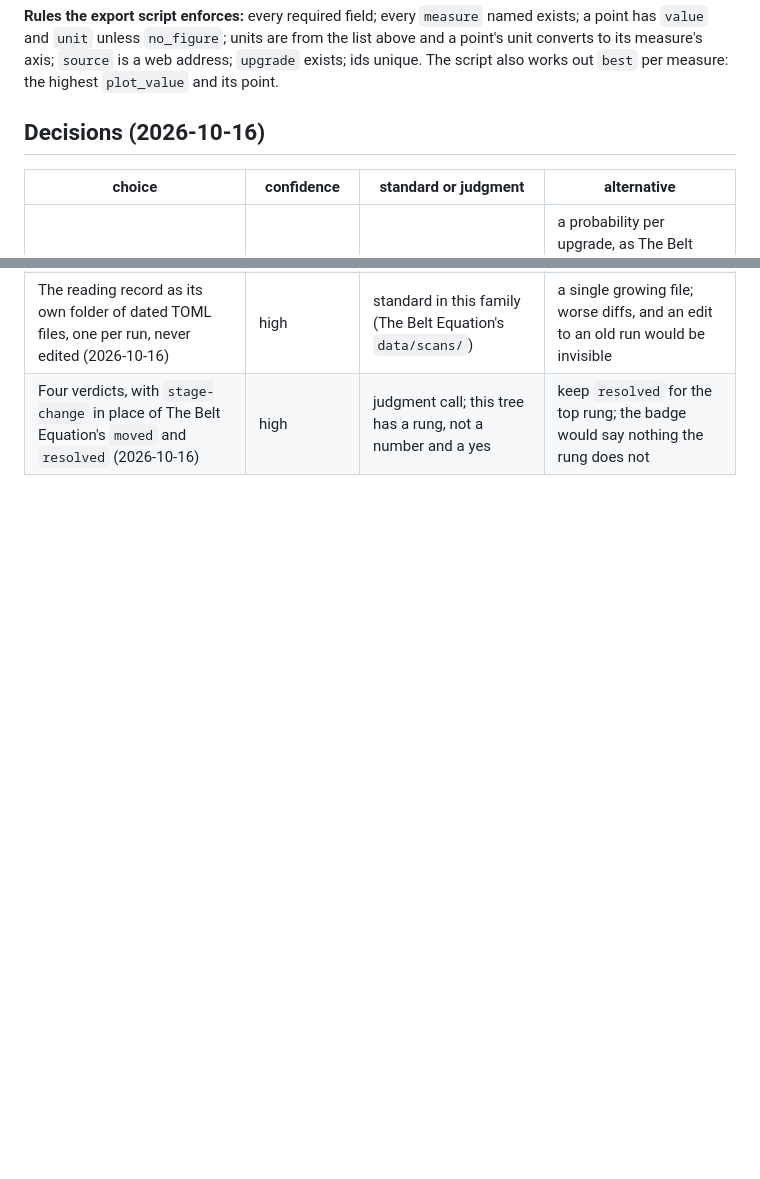
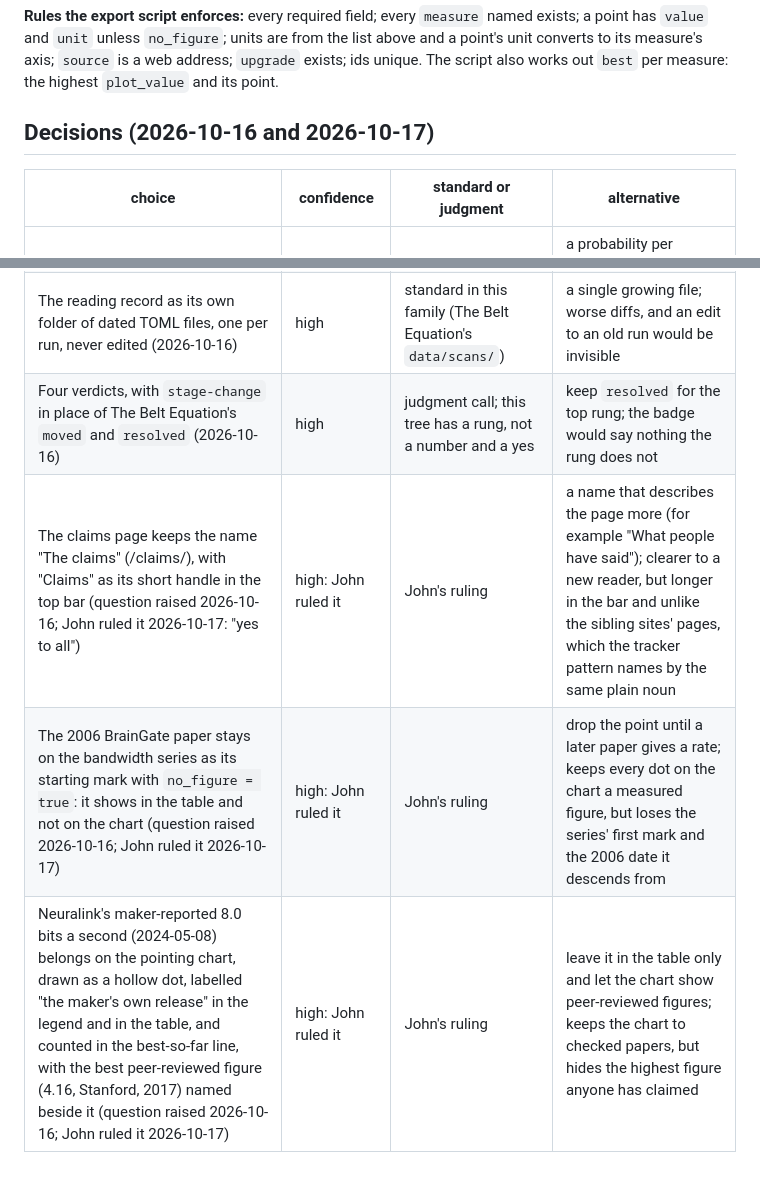
Before and after one commit to jfredson/upgrade-tree, a Markdown page: docs/upgrade-schema.md, 2 parts joined by grey strips. Rendered like a GitHub page; blank space fills up the shorter version.

Commit message:
2026-10-17: John's three rulings of the day recorded in the decisions table: the claims page keeps the name The claims, the 2006 BrainGate paper stays on the bandwidth series with no rate, Neuralink's maker-reported figure stays on the chart labelled as the maker's own (all raised 2026-10-16)
Co-Authored-By: Claude Sonnet 5.5 <noreply@anthropic.com>

```diff
--- a/docs/upgrade-schema.md
+++ b/docs/upgrade-schema.md
@@ -316,7 +316,7 @@ point has `value` and `unit` unless `no_figure`; units are from the list above a
 converts to its measure's axis; `source` is a web address; `upgrade` exists; ids unique. The
 script also works out `best` per measure: the highest `plot_value` and its point.
 
-## Decisions (2026-10-16)
+## Decisions (2026-10-16 and 2026-10-17)
 
 | choice | confidence | standard or judgment | alternative |
 |---|---|---|---|
@@ -334,3 +334,6 @@ script also works out `best` per measure: the highest `plot_value` and its point
 | An optional `watch` list of search terms on the upgrade, which the weekly reading may add to (2026-10-16) | moderate | judgment call (Claude, while building the reading); The Belt Equation has the field but its scanner may not add to it | watch terms are John's alone; costs a flagged item for every missing product or trial name |
 | The reading record as its own folder of dated TOML files, one per run, never edited (2026-10-16) | high | standard in this family (The Belt Equation's `data/scans/`) | a single growing file; worse diffs, and an edit to an old run would be invisible |
 | Four verdicts, with `stage-change` in place of The Belt Equation's `moved` and `resolved` (2026-10-16) | high | judgment call; this tree has a rung, not a number and a yes | keep `resolved` for the top rung; the badge would say nothing the rung does not |
+| The claims page keeps the name "The claims" (/claims/), with "Claims" as its short handle in the top bar (question raised 2026-10-16; John ruled it 2026-10-17: "yes to all") | high: John ruled it | John's ruling | a name that describes the page more (for example "What people have said"); clearer to a new reader, but longer in the bar and unlike the sibling sites' pages, which the tracker pattern names by the same plain noun |
+| The 2006 BrainGate paper stays on the bandwidth series as its starting mark with `no_figure = true`: it shows in the table and not on the chart (question raised 2026-10-16; John ruled it 2026-10-17) | high: John ruled it | John's ruling | drop the point until a later paper gives a rate; keeps every dot on the chart a measured figure, but loses the series' first mark and the 2006 date it descends from |
+| Neuralink's maker-reported 8.0 bits a second (2024-05-08) belongs on the pointing chart, drawn as a hollow dot, labelled "the maker's own release" in the legend and in the table, and counted in the best-so-far line, with the best peer-reviewed figure (4.16, Stanford, 2017) named beside it (question raised 2026-10-16; John ruled it 2026-10-17) | high: John ruled it | John's ruling | leave it in the table only and let the chart show peer-reviewed figures; keeps the chart to checked papers, but hides the highest figure anyone has claimed |
```
